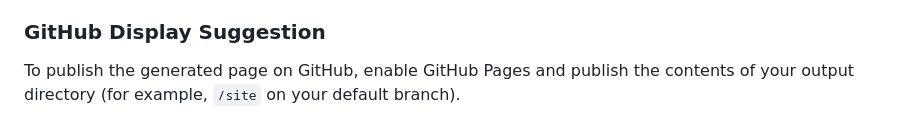
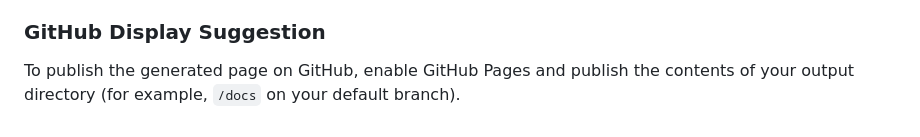
Before and after one commit to safer-rust/linux-unsafe-doc, a Markdown page: README.md, the part around the change. Drawn GitHub-style.

Commit message:
docs: align pages publishing example with docs directory
Co-authored-by: yilin0518 <113825957+yilin0518@users.noreply.github.com>

```diff
--- a/README.md
+++ b/README.md
@@ -88,4 +88,4 @@ Note: `source_url` is not included.
 
 ### GitHub Display Suggestion
 
-To publish the generated page on GitHub, enable GitHub Pages and publish the contents of your output directory (for example, `/site` on your default branch).
+To publish the generated page on GitHub, enable GitHub Pages and publish the contents of your output directory (for example, `/docs` on your default branch).
```
